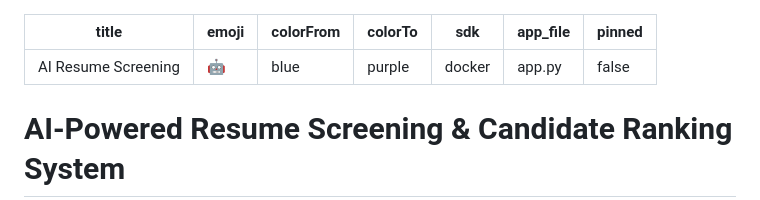
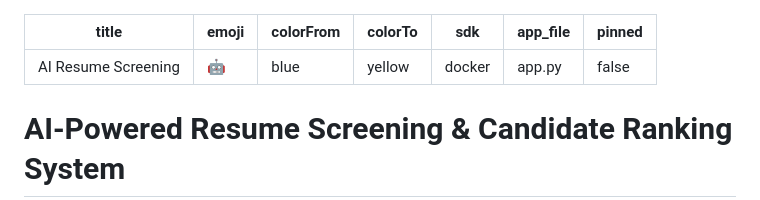
Before and after one commit to Aryan-404Error-Portfolio/AI-Resume-Screening-System, a Markdown page: README.md, the part around the change. Rendered like a GitHub page.

Commit message:
Change colorTo from purple to yellow

```diff
--- a/README.md
+++ b/README.md
@@ -2,7 +2,7 @@
 title: AI Resume Screening
 emoji: 🤖
 colorFrom: blue
-colorTo: purple
+colorTo: yellow
 sdk: docker
 app_file: app.py
 pinned: false
```
